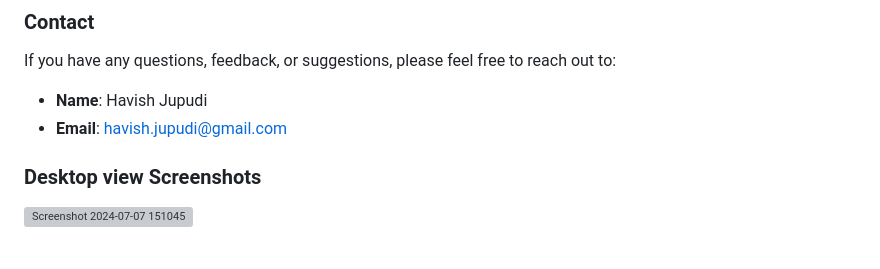
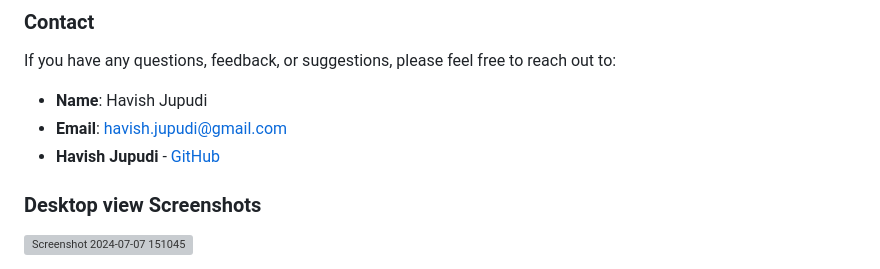
Before and after one commit to Havishjupudi/GameOn365-LandingPage-Dev, a Markdown page: README.md, the part around the change. Rendered like a GitHub page; grey boxes are pictures that could not be loaded.

```diff
--- a/README.md
+++ b/README.md
@@ -56,6 +56,7 @@ If you have any questions, feedback, or suggestions, please feel free to reach o
 
 - **Name**: Havish Jupudi
 - **Email**: havish.jupudi@gmail.com
+- **Havish Jupudi** - [GitHub](https://github.com/Havishjupudi)
 
 ### Desktop view Screenshots
 
```
